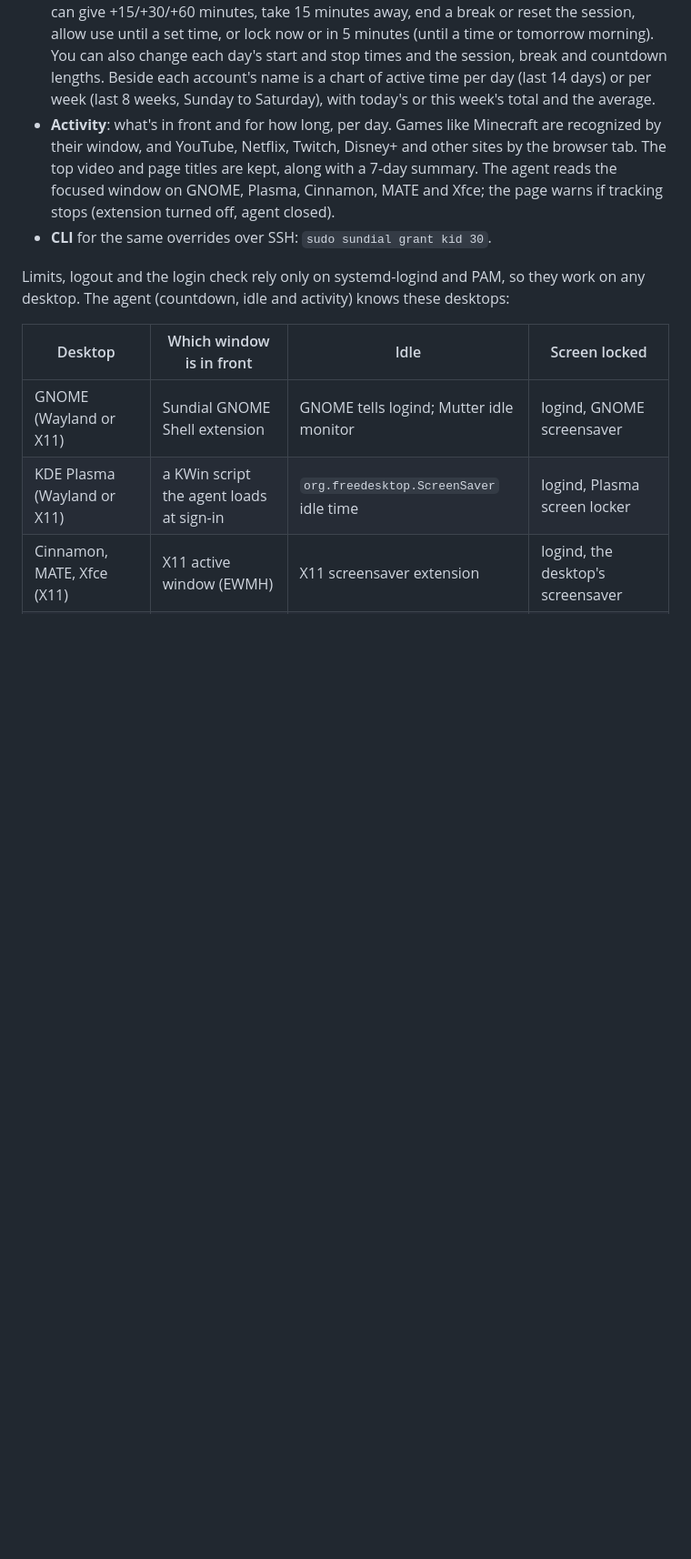
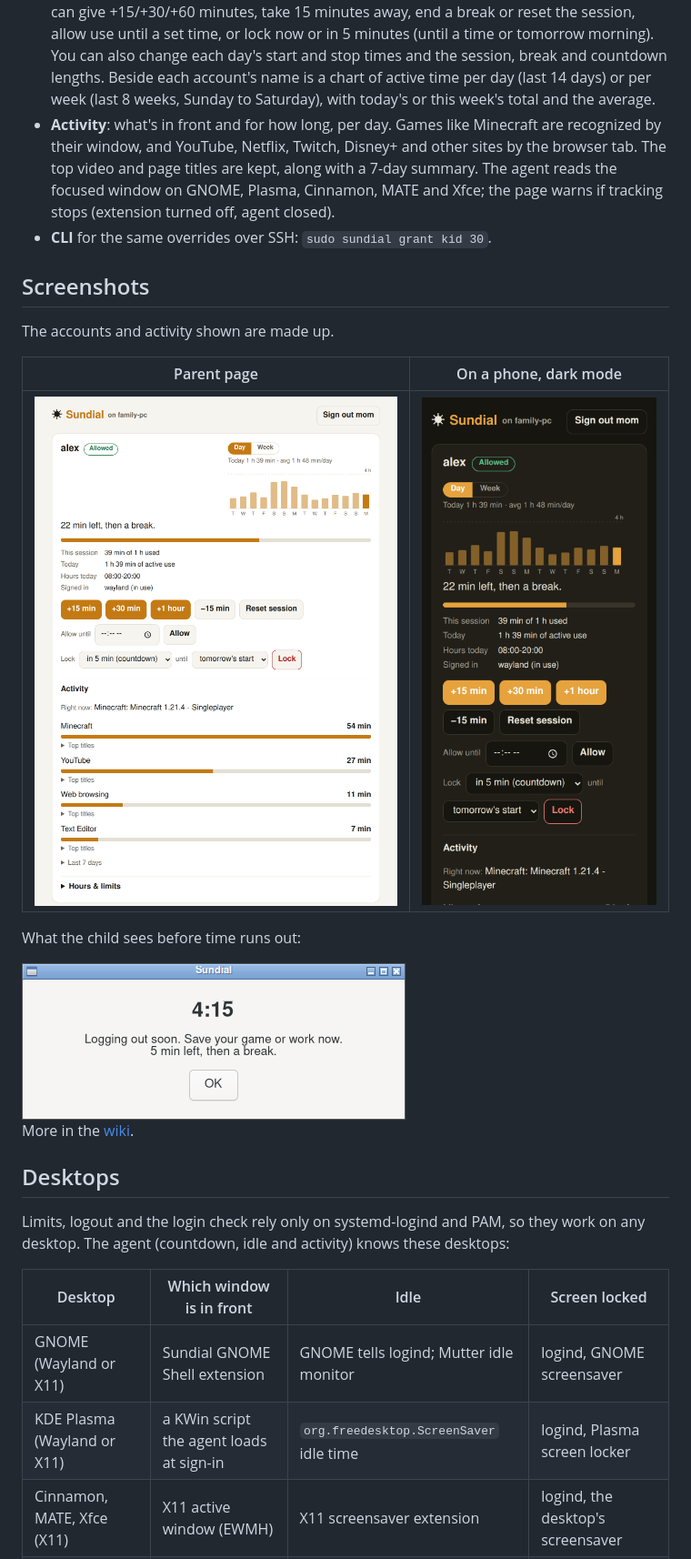
Before and after one commit to kz6fittycent/sundial, a Markdown page: README.md, the part around the change. Shown at 91% size. Drawn GitHub-style; pictures changed too: docs/images/countdown.png (added), docs/images/dashboard.png (added), docs/images/phone-dark.png (added); blank space fills up the shorter version.

Commit message:
README: screenshots
Co-Authored-By: Claude Opus 5.5 <noreply@anthropic.com>

```diff
--- a/README.md
+++ b/README.md
@@ -24,6 +24,22 @@ before the session ends. Parents can change things from a phone on the home netw
   titles are kept, along with a 7-day summary. The agent reads the focused window on GNOME, Plasma,
   Cinnamon, MATE and Xfce; the page warns if tracking stops (extension turned off, agent closed).
 - **CLI** for the same overrides over SSH: `sudo sundial grant kid 30`.
+
+## Screenshots
+
+The accounts and activity shown are made up.
+
+| Parent page | On a phone, dark mode |
+|---|---|
+| <img src="docs/images/dashboard.png" width="460" alt="Parent page: time left, usage chart, override buttons and today's activity"> | <img src="docs/images/phone-dark.png" width="260" alt="The parent page on a phone in dark mode"> |
+
+What the child sees before time runs out:
+
+<img src="docs/images/countdown.png" width="422" alt="Countdown window: 4:15 left, save your game or work now">
+
+More in the [wiki](https://github.com/kz6fittycent/sundial/wiki).
+
+## Desktops
 
 Limits, logout and the login check rely only on systemd-logind and PAM, so they work on any desktop.
 The agent (countdown, idle and activity) knows these desktops:
```
